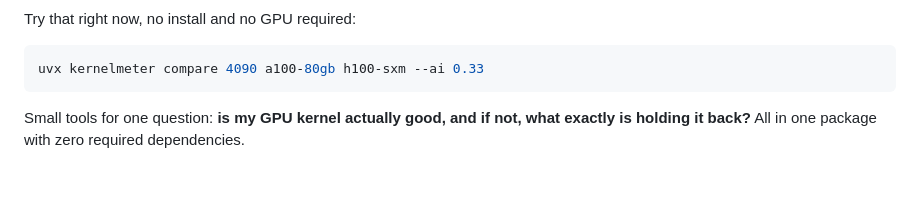
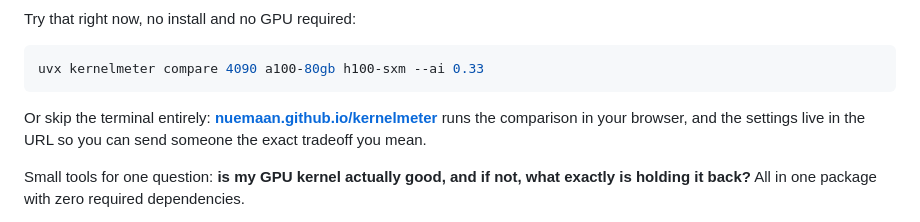
Before and after one commit to nuemaan/kernelmeter, a Markdown page: README.md, the part around the change. GitHub-like rendering; blank space fills up the shorter version.

Commit message:
readme: link the browser demo

````diff
--- a/README.md
+++ b/README.md
@@ -12,6 +12,10 @@ Try that right now, no install and no GPU required:
 ```bash
 uvx kernelmeter compare 4090 a100-80gb h100-sxm --ai 0.33
 ```
+
+Or skip the terminal entirely: **[nuemaan.github.io/kernelmeter](https://nuemaan.github.io/kernelmeter/)**
+runs the comparison in your browser, and the settings live in the URL so
+you can send someone the exact tradeoff you mean.
 
 Small tools for one question: **is my GPU kernel actually good, and if
 not, what exactly is holding it back?** All in one package with zero
````
